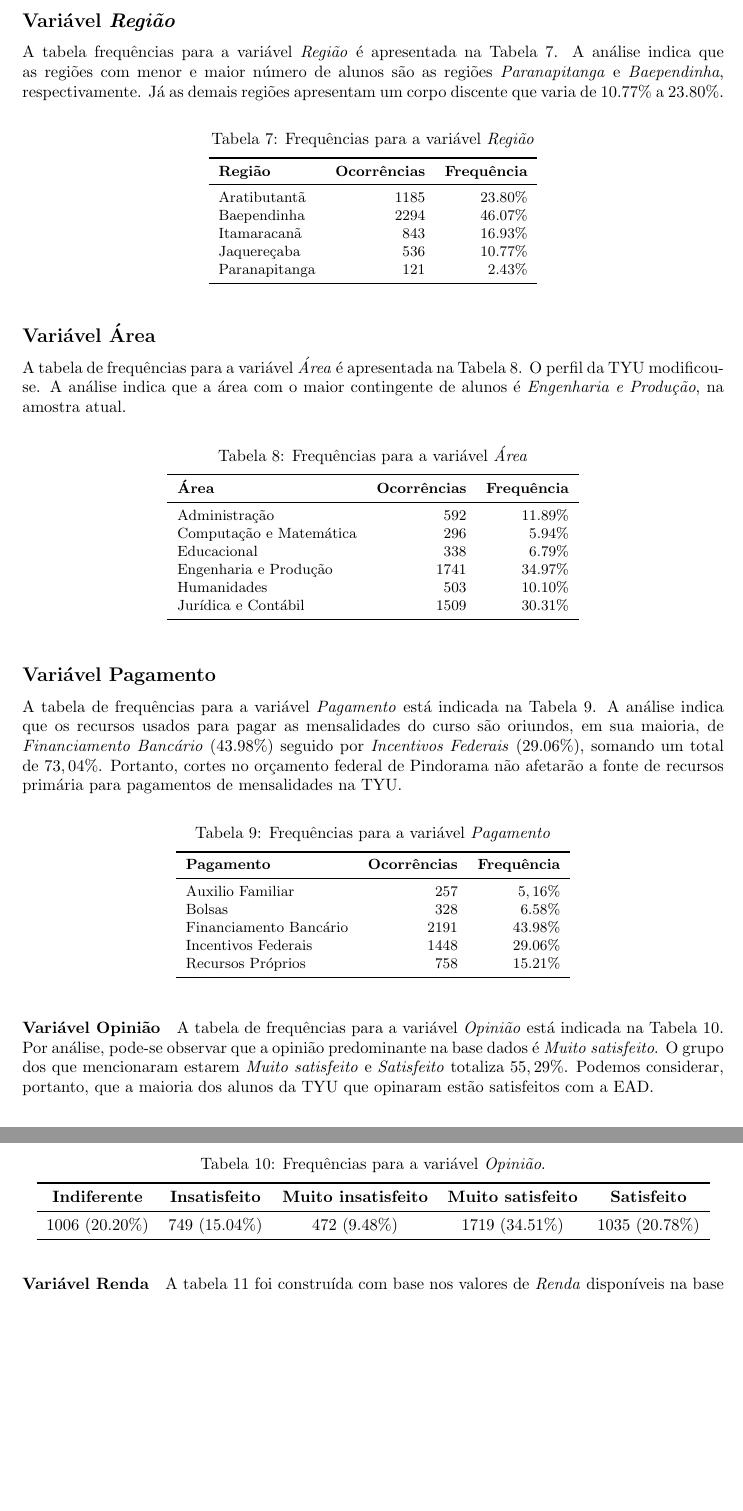
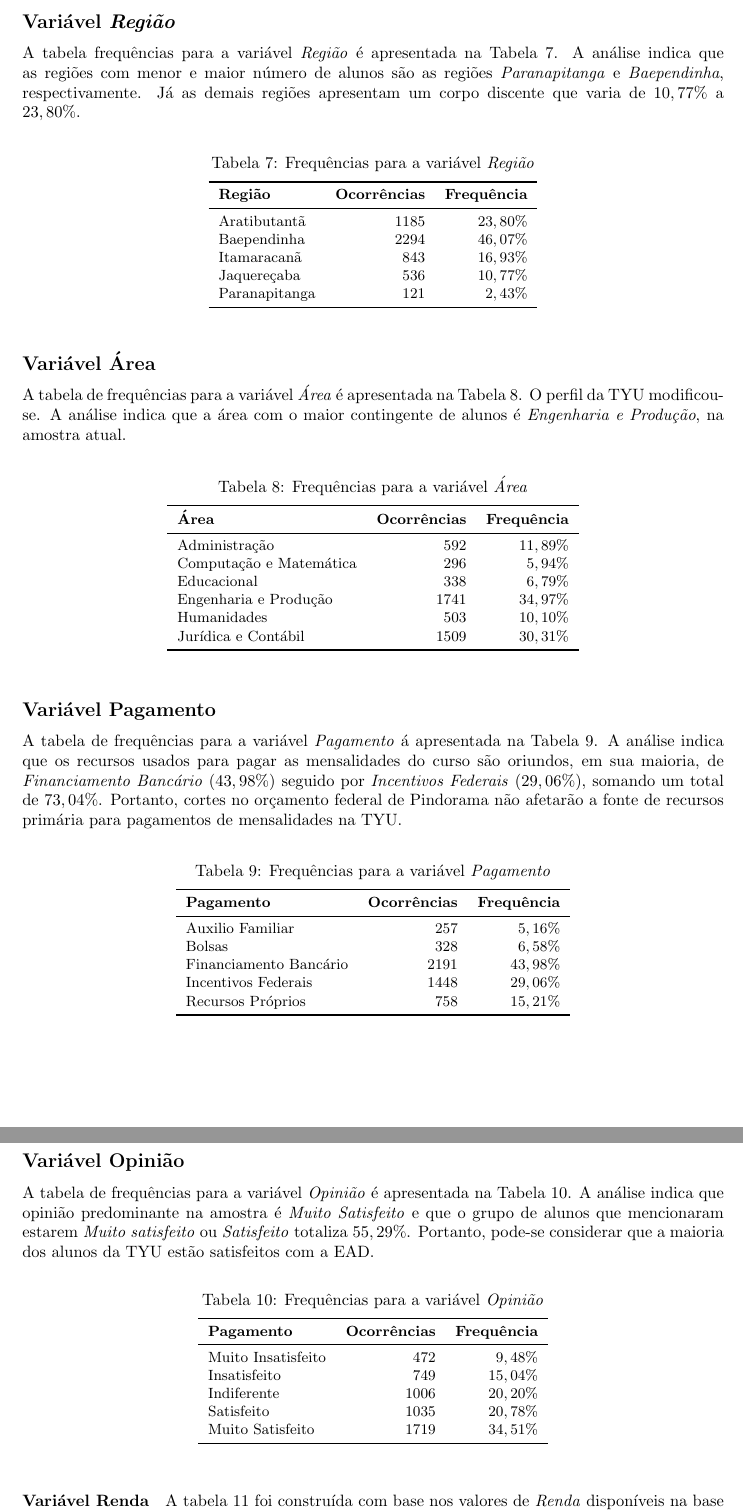
Before and after one commit to alysondeives/INE6006, a LaTeX document (main.tex): two parts of pages 3 and 4 of 16, joined at a grey line, cut so that both start at the same text, the shorter picture padded with empty space. Compiled offline with pdfLaTeX.

Commit message:
variavel opiniao

```diff
--- a/main.tex
+++ b/main.tex
@@ -237,7 +237,7 @@
 
 \subsection*{Variável \textit{Região}}
 
-A tabela frequências para a variável \textit{Região} é apresentada na Tabela \ref{table: frequencias regiao}. A análise indica que as regiões com menor e maior número de alunos são as regiões \textit{\para} e \textit{\baep}, respectivamente. Já as demais regiões apresentam um corpo discente que varia de $10.77\%$ a $23.80\%$.
+A tabela frequências para a variável \textit{Região} é apresentada na Tabela \ref{table: frequencias regiao}. A análise indica que as regiões com menor e maior número de alunos são as regiões \textit{\para} e \textit{\baep}, respectivamente. Já as demais regiões apresentam um corpo discente que varia de $10,77\%$ a $23,80\%$.
 
 \begin{table}[h]
 \small
@@ -249,11 +249,11 @@
 	\toprule
 	\textbf{Região} & \textbf{Ocorrências} & \textbf{Frequência} \\
 	\midrule
-	\arat           & $1185$               & $23.80\%$           \\
-	\baep           & $2294$               & $46.07\%$           \\
-	\itam           & $843$                & $16.93\%$           \\
-	\jaqu           & $536$                & $10.77\%$           \\
-	\para           & $121$                & $2.43\%$            \\
+	\arat           & $1185$               & $23,80\%$           \\
+	\baep           & $2294$               & $46,07\%$           \\
+	\itam           & $843$                & $16,93\%$           \\
+	\jaqu           & $536$                & $10,77\%$           \\
+	\para           & $121$                & $2,43\%$            \\
 	\bottomrule
 \end{tabular}
 \end{table}
@@ -272,57 +272,61 @@
 	\toprule
 	\textbf{Área} & \textbf{Ocorrências} & \textbf{Frequência} \\
 	\midrule
-	\adm            & $592$                & $11.89\%$           \\
-	\comp           & $296$                & $5.94\%$            \\
-	\edu            & $338$                & $6.79\%$            \\
-	\eng            & $1741$               & $34.97\%$           \\
-	\hum            & $503$                & $10.10\%$           \\
-	\jur            & $1509$               & $30.31\%$           \\
+	\adm            & $592$                & $11,89\%$           \\
+	\comp           & $296$                & $5,94\%$            \\
+	\edu            & $338$                & $6,79\%$            \\
+	\eng            & $1741$               & $34,97\%$           \\
+	\hum            & $503$                & $10,10\%$           \\
+	\jur            & $1509$               & $30,31\%$           \\
 	\bottomrule
 \end{tabular}
 \end{table}
 
 \subsection*{Variável Pagamento}
 
-A tabela de frequências para a variável \textit{Pagamento} está indicada na Tabela \ref{table: frequencias forma de pagamento}. A análise indica que os recursos usados para pagar as mensalidades do curso são oriundos, em sua maioria, de \textit{Financiamento Bancário} ($43.98\%$) seguido por \textit{Incentivos Federais} ($29.06\%$), somando um total de $73,04\%$. Portanto, cortes no orçamento federal de Pindorama não afetarão a fonte de recursos primária para pagamentos de mensalidades na TYU.
+A tabela de frequências para a variável \textit{Pagamento} á apresentada na Tabela \ref{table: frequencias pagamento}. A análise indica que os recursos usados para pagar as mensalidades do curso são oriundos, em sua maioria, de \textit{Financiamento Bancário} ($43,98\%$) seguido por \textit{Incentivos Federais} ($29,06\%$), somando um total de $73,04\%$. Portanto, cortes no orçamento federal de Pindorama não afetarão a fonte de recursos primária para pagamentos de mensalidades na TYU.
 
 \begin{table}[h]
 \small
 \centering
 \caption{Frequências para a variável \textit{Pagamento}}
-\label{table: frequencias forma de pagamento}
+\label{table: frequencias pagamento}
 \vspace{0.5em}
 \begin{tabular}{l r r}
 	\toprule
 	\textbf{Pagamento}     & \textbf{Ocorrências} & \textbf{Frequência} \\
 	\midrule
-	Auxilio Familiar       & $257$                & $5,16\%$           \\
-	Bolsas                 & $328$                & $6.58\%$            \\
-	Financiamento Bancário & $2191$               & $43.98\%$            \\
-	Incentivos Federais    & $1448$               & $29.06\%$           \\
-	Recursos Próprios      & $758$                & $15.21\%$           \\
+	Auxilio Familiar       & $257$                & $5,16\%$            \\
+	Bolsas                 & $328$                & $6,58\%$            \\
+	Financiamento Bancário & $2191$               & $43,98\%$           \\
+	Incentivos Federais    & $1448$               & $29,06\%$           \\
+	Recursos Próprios      & $758$                & $15,21\%$           \\
 	\bottomrule
 \end{tabular}
 \end{table}
 
-\paragraph{Variável Opinião}
+\subsection*{Variável Opinião}
 
-A tabela de frequências para a variável \textit{Opinião} está indicada na Tabela \ref{table:frequencias-opiniao}. Por análise, pode-se observar que a opinião predominante na base dados é \textit{Muito satisfeito}. O grupo dos que mencionaram estarem \textit{Muito satisfeito} e \textit{Satisfeito} totaliza $55,29\%$. Podemos considerar, portanto, que a maioria dos alunos da TYU que opinaram estão satisfeitos com a EAD.
+A tabela de frequências para a variável \textit{Opinião} é apresentada na Tabela \ref{table: frequencias opiniao}. A análise indica que opinião predominante na amostra é \textit{Muito Satisfeito} e que o grupo de alunos que mencionaram estarem \textit{Muito satisfeito} ou \textit{Satisfeito} totaliza $55,29\%$. Portanto, pode-se considerar que a maioria dos alunos da TYU estão satisfeitos com a EAD.
 
-\begin{table}[!h]
+\begin{table}[h]
+\small
 \centering
-\caption{Frequências para a variável \textit{Opinião}.}
+\caption{Frequências para a variável \textit{Opinião}}
+\label{table: frequencias opiniao}
 \vspace{0.5em}
-\label{table:frequencias-opiniao}
-\begin{tabular}{c c c c c}
+\begin{tabular}{l r r}
 	\toprule
-	\textbf{Indiferente}    & \textbf{Insatisfeito}   & \textbf{Muito insatisfeito}  & \textbf{Muito satisfeito} & \textbf{Satisfeito} \\
+	\textbf{Pagamento}     & \textbf{Ocorrências} & \textbf{Frequência} \\
 	\midrule
-	1006 $(20.20\%)$ & 749 $(15.04\%)$ & 472 $(9.48\%)$ & 1719 $(34.51\%)$ & 1035 $(20.78\%)$ \\
+	Muito Insatisfeito     & $472$                & $9,48\%$            \\
+	Insatisfeito           & $749$                & $15,04\%$           \\
+	Indiferente            & $1006$               & $20,20\%$           \\
+	Satisfeito             & $1035$               & $20,78\%$           \\
+	Muito Satisfeito       & $1719$               & $34,51\%$           \\
 	\bottomrule
 \end{tabular}
 \end{table}
-
 
 \paragraph{Variável Renda}
 A tabela \ref{table:medidas-renda} foi construída com base nos valores de \textit{Renda} disponíveis na base de dados e apresenta as diversas medidas calculadas para análise desta variável. Vale observar que, para fins de análise, criou-se uma nova variável com base na renda multiplicando-a por 880 (valor utilizado para o salário mínimo). Pode-se observar que pelo menos três quartos dos alunos de EAD da TYU ainda mantém renda familiar inferior a $R\$2450,00$, uma vez que o quartil superior da base de dados para essa variável é de $R$\$$2402,40$.
```
